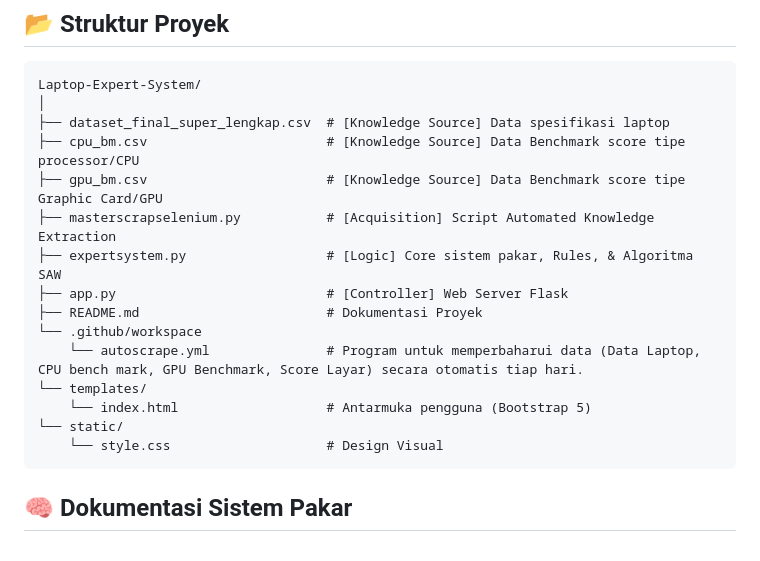
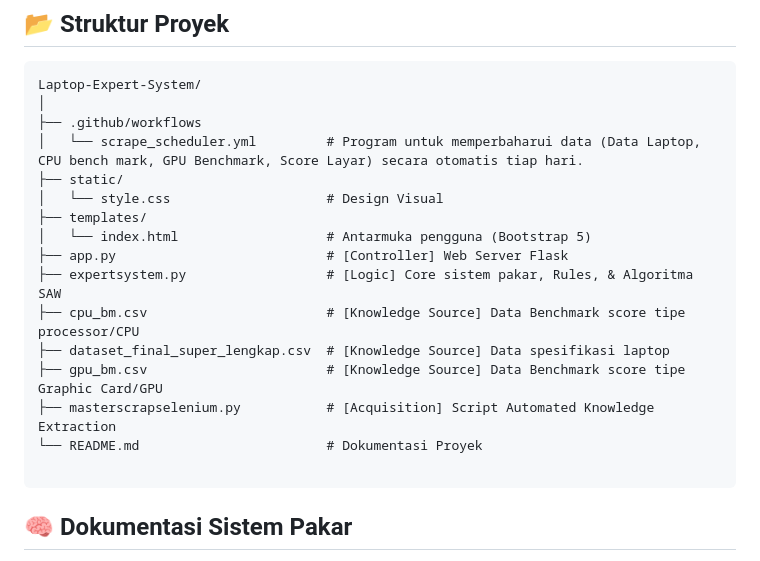
Before and after one commit to hansits034/lres-v2_repo, a Markdown page: README.md, the part around the change. Drawn GitHub-style.

````diff
--- a/README.md
+++ b/README.md
@@ -72,19 +72,20 @@ Sistem dapat diakses tanpa instalasi melalui link berikut:
 ```text
 Laptop-Expert-System/
 │
+├── .github/workflows
+│   └── scrape_scheduler.yml         # Program untuk memperbaharui data (Data Laptop, CPU bench mark, GPU Benchmark, Score Layar) secara otomatis tiap hari.
+├── static/
+│   └── style.css                    # Design Visual
+├── templates/
+│   └── index.html                   # Antarmuka pengguna (Bootstrap 5)
+├── app.py                           # [Controller] Web Server Flask
+├── expertsystem.py                  # [Logic] Core sistem pakar, Rules, & Algoritma SAW
+├── cpu_bm.csv                       # [Knowledge Source] Data Benchmark score tipe processor/CPU
 ├── dataset_final_super_lengkap.csv  # [Knowledge Source] Data spesifikasi laptop
-├── cpu_bm.csv                       # [Knowledge Source] Data Benchmark score tipe processor/CPU
 ├── gpu_bm.csv                       # [Knowledge Source] Data Benchmark score tipe Graphic Card/GPU
 ├── masterscrapselenium.py           # [Acquisition] Script Automated Knowledge Extraction
-├── expertsystem.py                  # [Logic] Core sistem pakar, Rules, & Algoritma SAW
-├── app.py                           # [Controller] Web Server Flask
-├── README.md                        # Dokumentasi Proyek
-└── .github/workspace
-    └── autoscrape.yml               # Program untuk memperbaharui data (Data Laptop, CPU bench mark, GPU Benchmark, Score Layar) secara otomatis tiap hari.
-└── templates/
-    └── index.html                   # Antarmuka pengguna (Bootstrap 5)
-└── static/
-    └── style.css                    # Design Visual
+└── README.md                        # Dokumentasi Proyek
+
 ```
 
 ## 🧠 Dokumentasi Sistem Pakar
````
